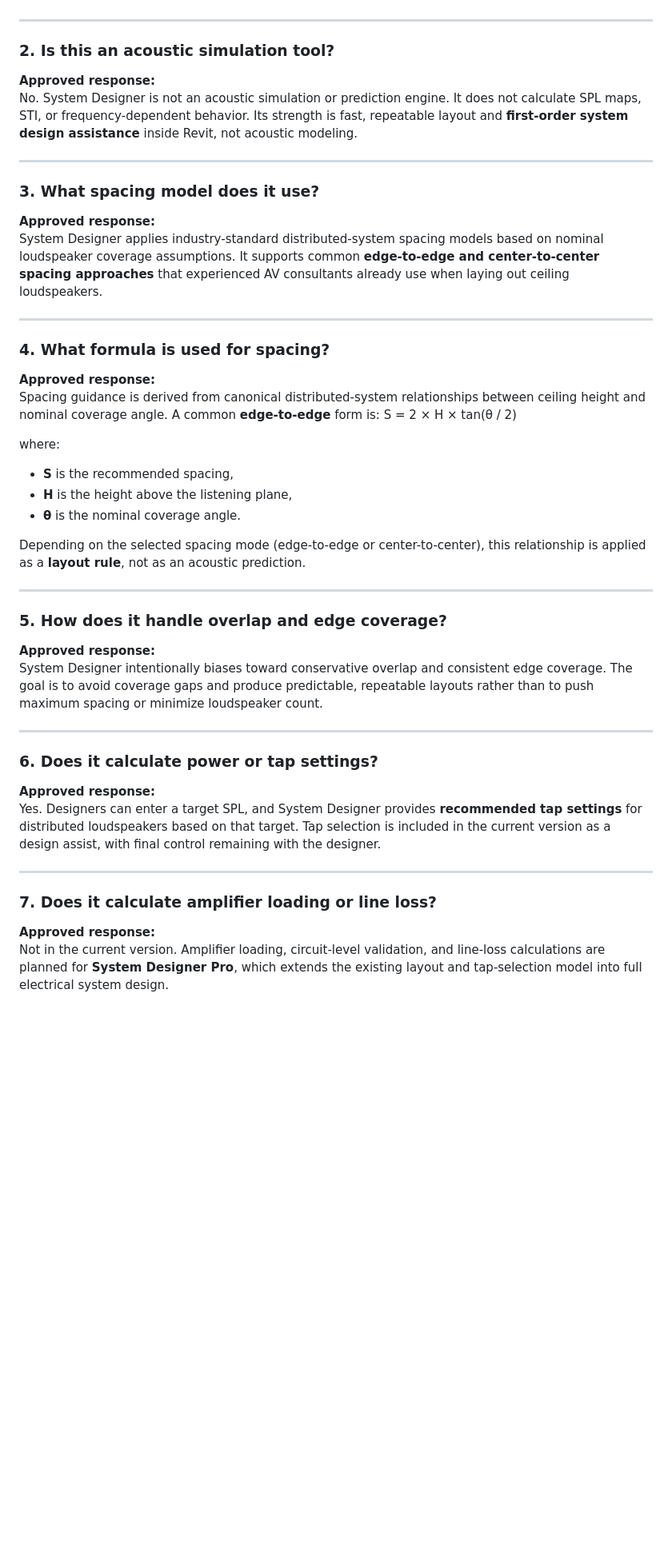
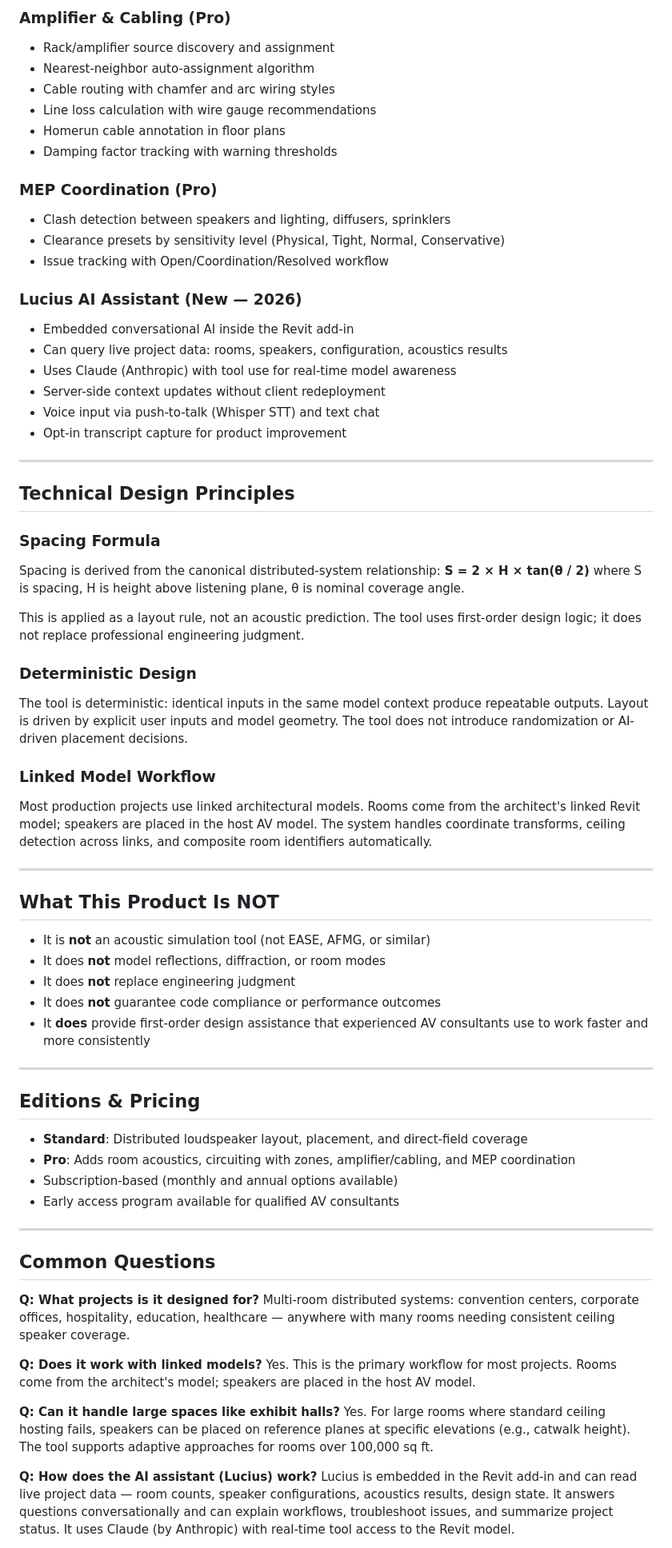
Before and after one commit to jnkdad/bim-acoustics-site, a Markdown page: lucius/packs/system-designer.md, the part around one of its changes. Shown at 80% size. GitHub-like rendering; blank space fills up the shorter version.

```diff
--- a/lucius/packs/system-designer.md
+++ b/lucius/packs/system-designer.md
@@ -25,45 +56,73 @@ AVToolsSystemDesigner is a Revit add-in that automates the layout of distributed
+### Amplifier & Cabling (Pro)
+- Rack/amplifier source discovery and assignment
+- Nearest-neighbor auto-assignment algorithm
+- Cable routing with chamfer and arc wiring styles
+- Line loss calculation with wire gauge recommendations
+- Homerun cable annotation in floor plans
+- Damping factor tracking with warning thresholds
+
+### MEP Coordination (Pro)
+- Clash detection between speakers and lighting, diffusers, sprinklers
+- Clearance presets by sensitivity level (Physical, Tight, Normal, Conservative)
+- Issue tracking with Open/Coordination/Resolved workflow
+
+### Lucius AI Assistant (New — 2026)
+- Embedded conversational AI inside the Revit add-in
+- Can query live project data: rooms, speakers, configuration, acoustics results
+- Uses Claude (Anthropic) with tool use for real-time model awareness
+- Server-side context updates without client redeployment
+- Voice input via push-to-talk (Whisper STT) and text chat
+- Opt-in transcript capture for product improvement
 
 ---
 
-### 2. Is this an acoustic simulation tool?
-**Approved response:**
-No. System Designer is not an acoustic simulation or prediction engine. It does not calculate SPL maps, STI, or frequency-dependent behavior. Its strength is fast, repeatable layout and **first-order system design assistance** inside Revit, not acoustic modeling.
+## Technical Design Principles
+
+### Spacing Formula
+Spacing is derived from the canonical distributed-system relationship:
+**S = 2 × H × tan(θ / 2)**
+where S is spacing, H is height above listening plane, θ is nominal coverage angle.
+
+This is applied as a layout rule, not an acoustic prediction. The tool uses first-order design logic; it does not replace professional engineering judgment.
+
+### Deterministic Design
+The tool is deterministic: identical inputs in the same model context produce repeatable outputs. Layout is driven by explicit user inputs and model geometry. The tool does not introduce randomization or AI-driven placement decisions.
+
+### Linked Model Workflow
+Most production projects use linked architectural models. Rooms come from the architect's linked Revit model; speakers are placed in the host AV model. The system handles coordinate transforms, ceiling detection across links, and composite room identifiers automatically.
 
 ---
 
-### 3. What spacing model does it use?
-**Approved response:**
-System Designer applies industry-standard distributed-system spacing models based on nominal loudspeaker coverage assumptions. It supports common **edge-to-edge and center-to-center spacing approaches** that experienced AV consultants already use when laying out ceiling loudspeakers.
+## What This Product Is NOT
+
+- It is **not** an acoustic simulation tool (not EASE, AFMG, or similar)
+- It does **not** model reflections, diffraction, or room modes
+- It does **not** replace engineering judgment
+- It does **not** guarantee code compliance or performance outcomes
+- It **does** provide first-order design assistance that experienced AV consultants use to work faster and more consistently
 
 ---
 
-### 4. What formula is used for spacing?
-**Approved response:**
-Spacing guidance is derived from canonical distributed-system relationships between ceiling height and nominal coverage angle. A common **edge-to-edge** form is:
-S = 2 × H × tan(θ / 2)
+## Editions & Pricing
 
-where:
-- **S** is the recommended spacing,
-- **H** is the height above the listening plane,
-- **θ** is the nominal coverage angle.
-
-Depending on the selected spacing mode (edge-to-edge or center-to-center), this relationship is applied as a **layout rule**, not as an acoustic prediction.
+- **Standard**: Distributed loudspeaker layout, placement, and direct-field coverage
+- **Pro**: Adds room acoustics, circuiting with zones, amplifier/cabling, and MEP coordination
+- Subscription-based (monthly and annual options available)
+- Early access program available for qualified AV consultants
 
 ---
 
-### 5. How does it handle overlap and edge coverage?
-**Approved response:**
-System Designer intentionally biases toward conservative overlap and consistent edge coverage. The goal is to avoid coverage gaps and produce predictable, repeatable layouts rather than to push maximum spacing or minimize loudspeaker count.
+## Common Questions
 
----
+**Q: What projects is it designed for?**
+Multi-room distributed systems: convention centers, corporate offices, hospitality, education, healthcare — anywhere with many rooms needing consistent ceiling speaker coverage.
 
-### 6. Does it calculate power or tap settings?
-**Approved response:**
-Yes. Designers can enter a target SPL, and System Designer provides **recommended tap settings** for distributed loudspeakers based on that target. Tap selection is included in the current version as a design assist, with final control remaining with the designer.
+**Q: Does it work with linked models?**
+Yes. This is the primary workflow for most projects. Rooms come from the architect's model; speakers are placed in the host AV model.
 
----
+**Q: Can it handle large spaces like exhibit halls?**
+Yes. For large rooms where standard ceiling hosting fails, speakers can be placed on reference planes at specific elevations (e.g., catwalk height). The tool supports adaptive approaches for rooms over 100,000 sq ft.
 
-### 7. Does it calculate amplifier loading or line loss?
-**Approved response:**
-Not in the current version. Amplifier loading, circuit-level validation, and line-loss calculations are planned for **System Designer Pro**, which extends the existing layout and tap-selection model into full electrical system design.
+**Q: How does the AI assistant (Lucius) work?**
+Lucius is embedded in the Revit add-in and can read live project data — room counts, speaker configurations, acoustics results, design state. It answers questions conversationally and can explain workflows, troubleshoot issues, and summarize project status. It uses Claude (by Anthropic) with real-time tool access to the Revit model.
 
```
Also changed, not shown: other parts of lucius/packs/system-designer.md (+48 -39 lines), lucius/packs/core.md (+13 -7 lines).
